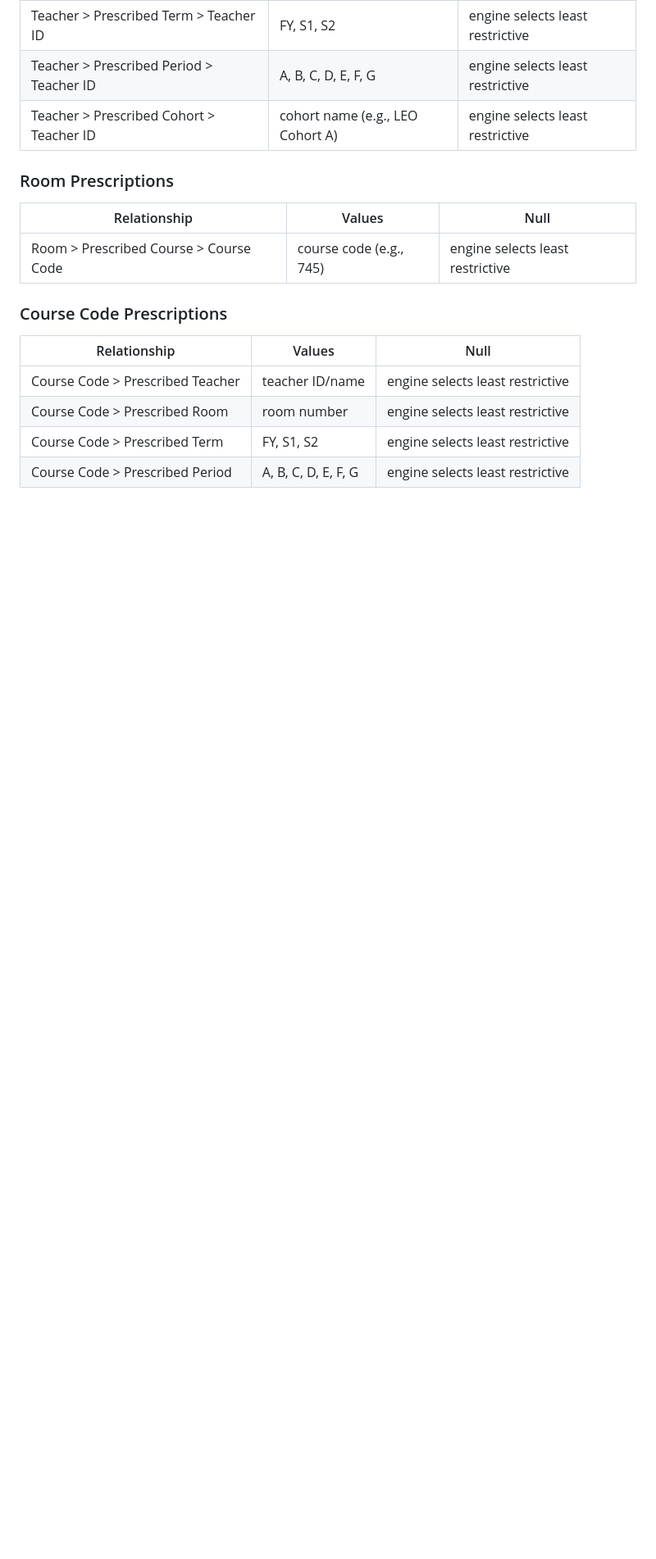
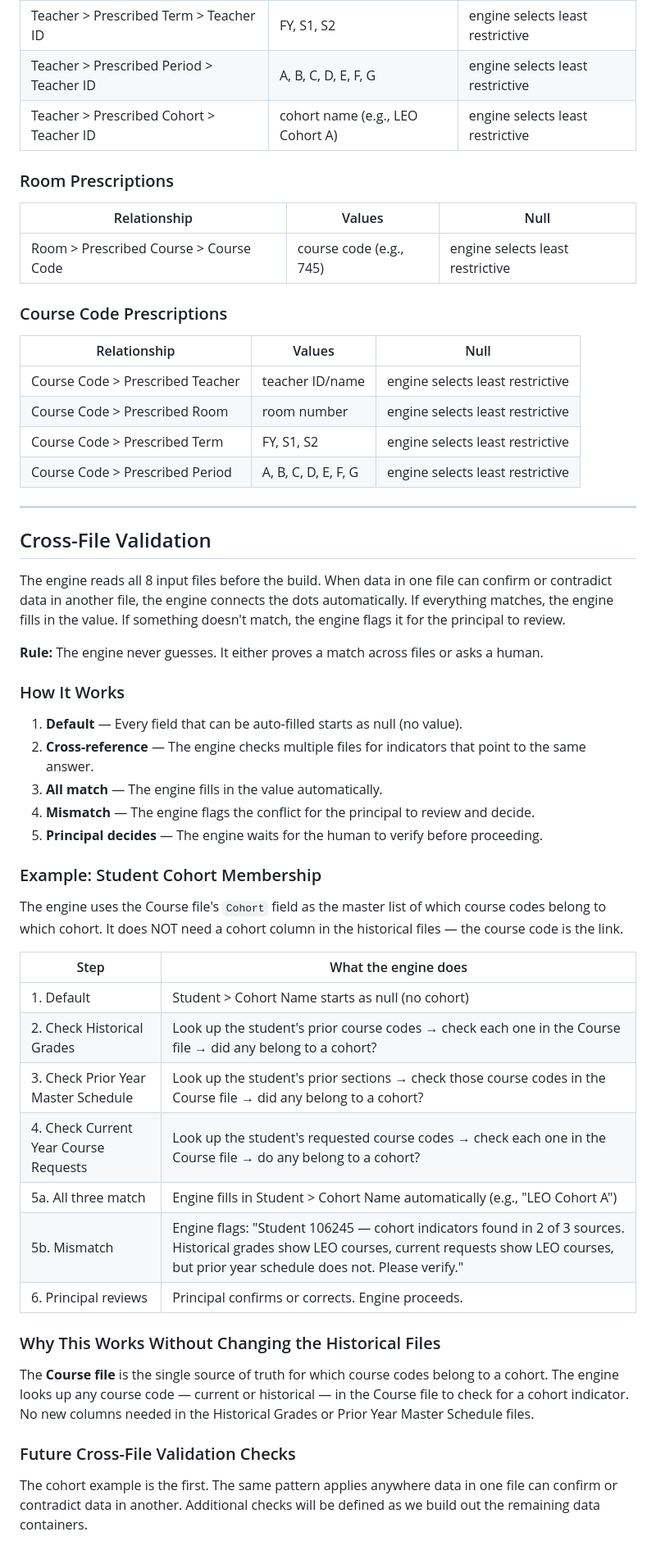
Before and after one commit to jciofalopowerllc-stack/sat-course, a Markdown page: DATA_STRUCTURE.md, the part around one of its changes. Shown at 82% size. Drawn GitHub-style; blank space fills up the shorter version.

Commit message:
Add Cross-File Validation concept and Course > Cohort field to data structure
Cross-File Validation: engine reads all 8 input files, cross-references
data across files, auto-fills values when all sources match, and flags
mismatches for the principal to review. Cohort membership is the first
example — engine uses Course file as master list of cohort course codes
and checks historical grades, prior year schedule, and current requests.

Added Course > Cohort field so the Course file identifies which courses
belong to which cohort.

Co-Authored-By: Claude Opus 4.6 <noreply@anthropic.com>
Claude-Session: https://claude.ai/code/session_01JivS7itntrfpsMmueC8Acs

```diff
--- a/DATA_STRUCTURE.md
+++ b/DATA_STRUCTURE.md
@@ -266,3 +267,41 @@ Any parent can be prescribed to any shared resource or course code. If not presc
 | Course Code > Prescribed Room | room number | engine selects least restrictive |
 | Course Code > Prescribed Term | FY, S1, S2 | engine selects least restrictive |
 | Course Code > Prescribed Period | A, B, C, D, E, F, G | engine selects least restrictive |
+
+---
+
+## Cross-File Validation
+
+The engine reads all 8 input files before the build. When data in one file can confirm or contradict data in another file, the engine connects the dots automatically. If everything matches, the engine fills in the value. If something doesn't match, the engine flags it for the principal to review.
+
+**Rule:** The engine never guesses. It either proves a match across files or asks a human.
+
+### How It Works
+
+1. **Default** — Every field that can be auto-filled starts as null (no value).
+2. **Cross-reference** — The engine checks multiple files for indicators that point to the same answer.
+3. **All match** — The engine fills in the value automatically.
+4. **Mismatch** — The engine flags the conflict for the principal to review and decide.
+5. **Principal decides** — The engine waits for the human to verify before proceeding.
+
+### Example: Student Cohort Membership
+
+The engine uses the Course file's `Cohort` field as the master list of which course codes belong to which cohort. It does NOT need a cohort column in the historical files — the course code is the link.
+
+| Step | What the engine does |
+|------|---------------------|
+| 1. Default | Student > Cohort Name starts as null (no cohort) |
+| 2. Check Historical Grades | Look up the student's prior course codes → check each one in the Course file → did any belong to a cohort? |
+| 3. Check Prior Year Master Schedule | Look up the student's prior sections → check those course codes in the Course file → did any belong to a cohort? |
+| 4. Check Current Year Course Requests | Look up the student's requested course codes → check each one in the Course file → do any belong to a cohort? |
+| 5a. All three match | Engine fills in Student > Cohort Name automatically (e.g., "LEO Cohort A") |
+| 5b. Mismatch | Engine flags: "Student 106245 — cohort indicators found in 2 of 3 sources. Historical grades show LEO courses, current requests show LEO courses, but prior year schedule does not. Please verify." |
+| 6. Principal reviews | Principal confirms or corrects. Engine proceeds. |
+
+### Why This Works Without Changing the Historical Files
+
+The **Course file** is the single source of truth for which course codes belong to a cohort. The engine looks up any course code — current or historical — in the Course file to check for a cohort indicator. No new columns needed in the Historical Grades or Prior Year Master Schedule files.
+
+### Future Cross-File Validation Checks
+
+The cohort example is the first. The same pattern applies anywhere data in one file can confirm or contradict data in another. Additional checks will be defined as we build out the remaining data containers.
```
Also changed, not shown: other parts of DATA_STRUCTURE.md (+1 -0 lines).
